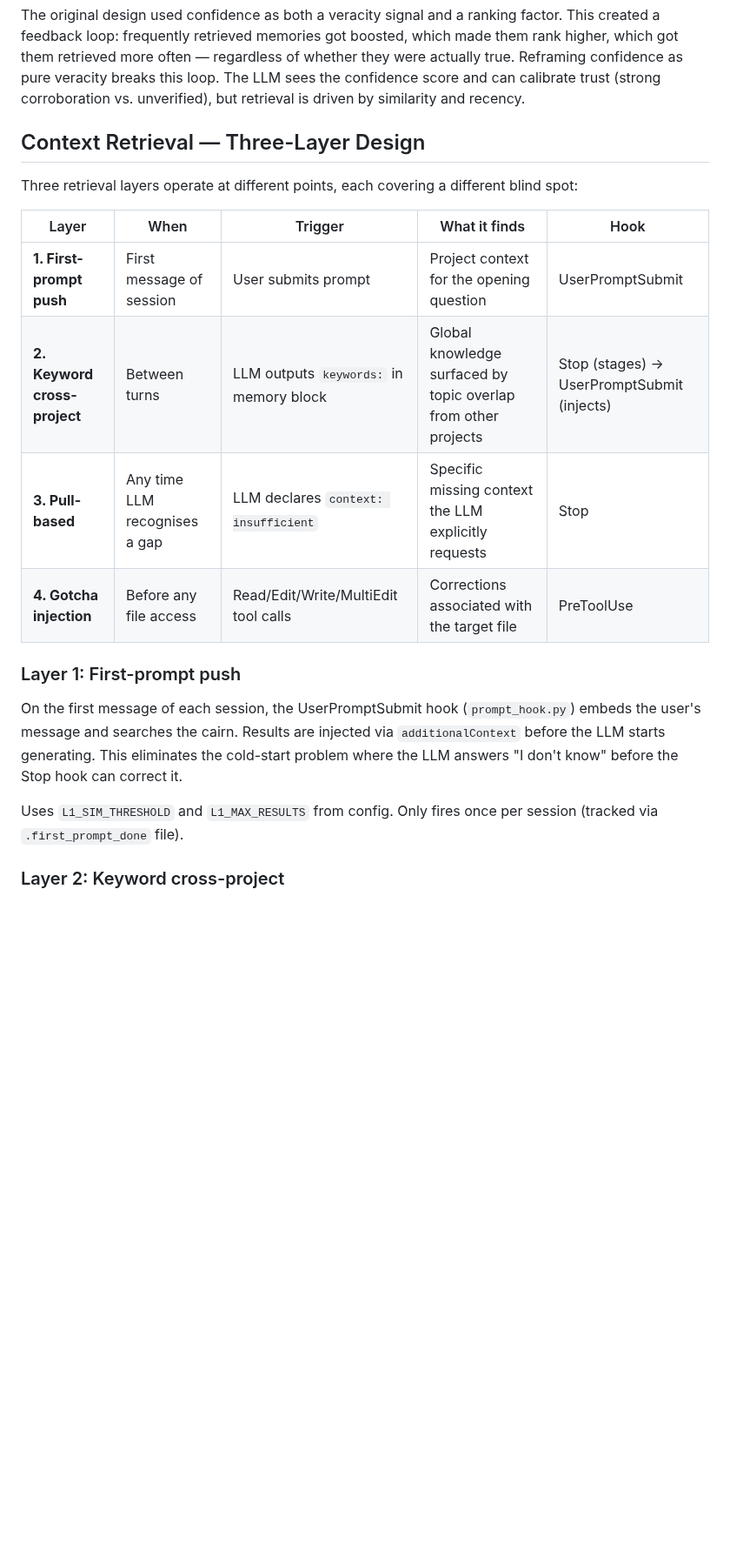
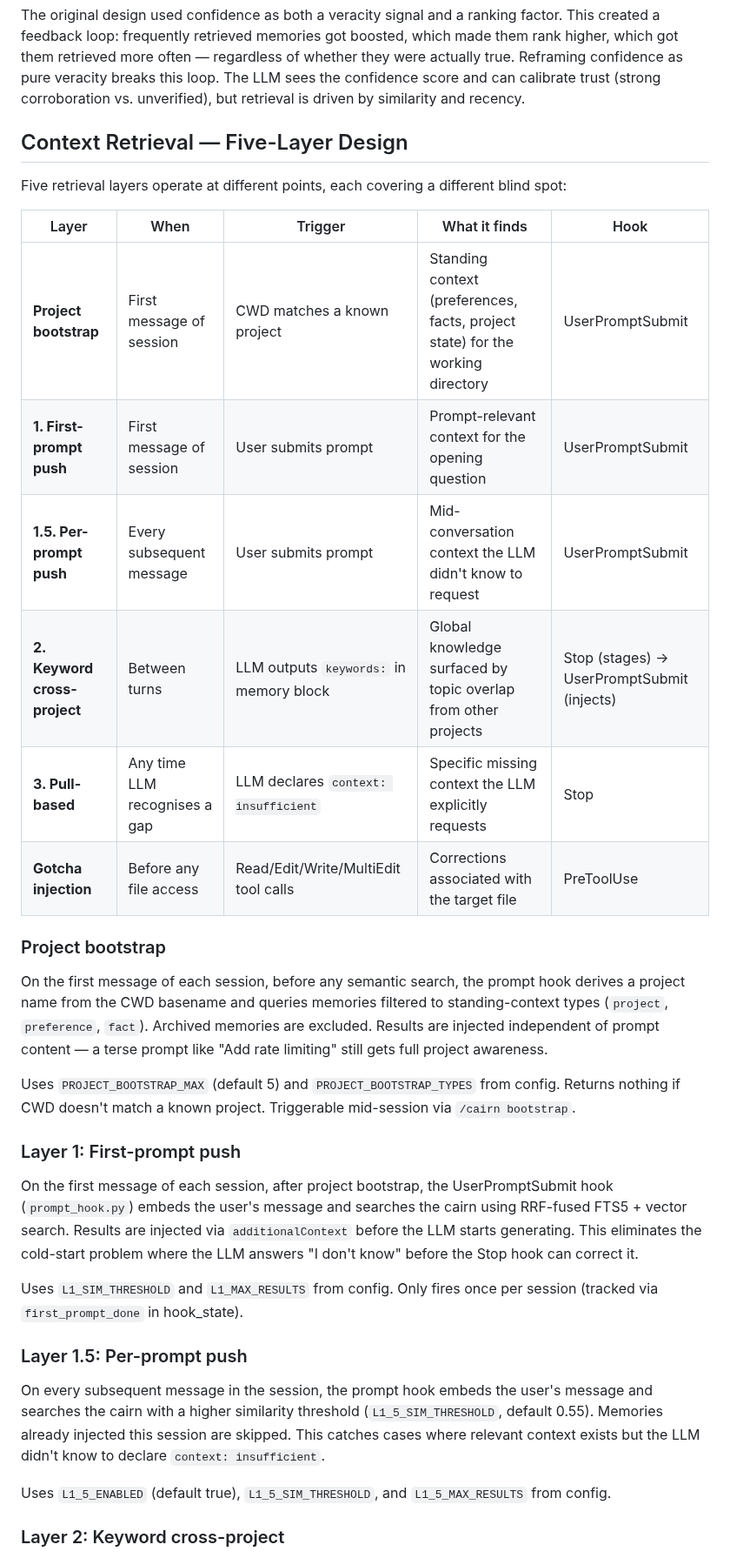
Before and after one commit to jimovonz/cairn, a Markdown page: ARCHITECTURE.md, the part around one of its changes. Shown at 87% size. Rendered like a GitHub page; blank space fills up the shorter version.

```diff
--- a/ARCHITECTURE.md
+++ b/ARCHITECTURE.md
@@ -481,22 +505,36 @@ This is a system-level learning signal recorded in the metrics table, distinct f
 
 The original design used confidence as both a veracity signal and a ranking factor. This created a feedback loop: frequently retrieved memories got boosted, which made them rank higher, which got them retrieved more often — regardless of whether they were actually true. Reframing confidence as pure veracity breaks this loop. The LLM sees the confidence score and can calibrate trust (strong corroboration vs. unverified), but retrieval is driven by similarity and recency.
 
-## Context Retrieval — Three-Layer Design
+## Context Retrieval — Five-Layer Design
 
-Three retrieval layers operate at different points, each covering a different blind spot:
+Five retrieval layers operate at different points, each covering a different blind spot:
 
 | Layer | When | Trigger | What it finds | Hook |
 |-------|------|---------|---------------|------|
-| **1. First-prompt push** | First message of session | User submits prompt | Project context for the opening question | UserPromptSubmit |
+| **Project bootstrap** | First message of session | CWD matches a known project | Standing context (preferences, facts, project state) for the working directory | UserPromptSubmit |
+| **1. First-prompt push** | First message of session | User submits prompt | Prompt-relevant context for the opening question | UserPromptSubmit |
+| **1.5. Per-prompt push** | Every subsequent message | User submits prompt | Mid-conversation context the LLM didn't know to request | UserPromptSubmit |
 | **2. Keyword cross-project** | Between turns | LLM outputs `keywords:` in memory block | Global knowledge surfaced by topic overlap from other projects | Stop (stages) → UserPromptSubmit (injects) |
 | **3. Pull-based** | Any time LLM recognises a gap | LLM declares `context: insufficient` | Specific missing context the LLM explicitly requests | Stop |
-| **4. Gotcha injection** | Before any file access | Read/Edit/Write/MultiEdit tool calls | Corrections associated with the target file | PreToolUse |
+| **Gotcha injection** | Before any file access | Read/Edit/Write/MultiEdit tool calls | Corrections associated with the target file | PreToolUse |
+
+### Project bootstrap
+
+On the first message of each session, before any semantic search, the prompt hook derives a project name from the CWD basename and queries memories filtered to standing-context types (`project`, `preference`, `fact`). Archived memories are excluded. Results are injected independent of prompt content — a terse prompt like "Add rate limiting" still gets full project awareness.
+
+Uses `PROJECT_BOOTSTRAP_MAX` (default 5) and `PROJECT_BOOTSTRAP_TYPES` from config. Returns nothing if CWD doesn't match a known project. Triggerable mid-session via `/cairn bootstrap`.
 
 ### Layer 1: First-prompt push
 
-On the first message of each session, the UserPromptSubmit hook (`prompt_hook.py`) embeds the user's message and searches the cairn. Results are injected via `additionalContext` before the LLM starts generating. This eliminates the cold-start problem where the LLM answers "I don't know" before the Stop hook can correct it.
+On the first message of each session, after project bootstrap, the UserPromptSubmit hook (`prompt_hook.py`) embeds the user's message and searches the cairn using RRF-fused FTS5 + vector search. Results are injected via `additionalContext` before the LLM starts generating. This eliminates the cold-start problem where the LLM answers "I don't know" before the Stop hook can correct it.
 
-Uses `L1_SIM_THRESHOLD` and `L1_MAX_RESULTS` from config. Only fires once per session (tracked via `.first_prompt_done` file).
+Uses `L1_SIM_THRESHOLD` and `L1_MAX_RESULTS` from config. Only fires once per session (tracked via `first_prompt_done` in hook_state).
+
+### Layer 1.5: Per-prompt push
+
+On every subsequent message in the session, the prompt hook embeds the user's message and searches the cairn with a higher similarity threshold (`L1_5_SIM_THRESHOLD`, default 0.55). Memories already injected this session are skipped. This catches cases where relevant context exists but the LLM didn't know to declare `context: insufficient`.
+
+Uses `L1_5_ENABLED` (default true), `L1_5_SIM_THRESHOLD`, and `L1_5_MAX_RESULTS` from config.
 
 ### Layer 2: Keyword cross-project
 
```
Also changed, not shown: other parts of ARCHITECTURE.md (+36 -11 lines), README.md (+6 -3 lines).
